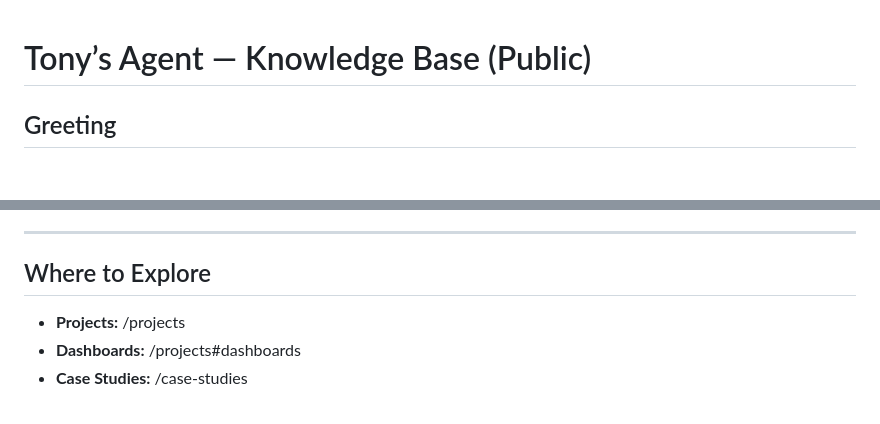
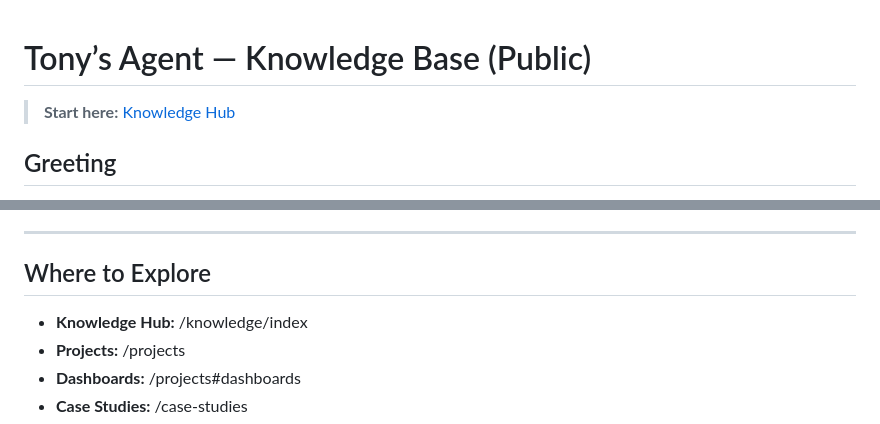
Before and after one commit to tonyabdelmalak/tonyabdelmalak.github.io, a Markdown page: knowledge/about-tony.md, 2 parts joined by grey strips. Rendered like a GitHub page; blank space fills up the shorter version.

```diff
--- a/knowledge/about-tony.md
+++ b/knowledge/about-tony.md
@@ -1,4 +1,6 @@
 # Tony’s Agent — Knowledge Base (Public)
+
+> **Start here:** [Knowledge Hub](/knowledge/index)
 
 ## Greeting
 Hi. I'm here to help answer any questions you have about me, my background and goals, current projects, etc. What's on your mind?
@@ -150,6 +152,7 @@ I start from the decision a leader needs to make, sketch the story, then wire th
 ---
 
 ## Where to Explore
+- **Knowledge Hub:** /knowledge/index
 - **Projects:** /projects
 - **Dashboards:** /projects#dashboards
 - **Case Studies:** /case-studies
```
